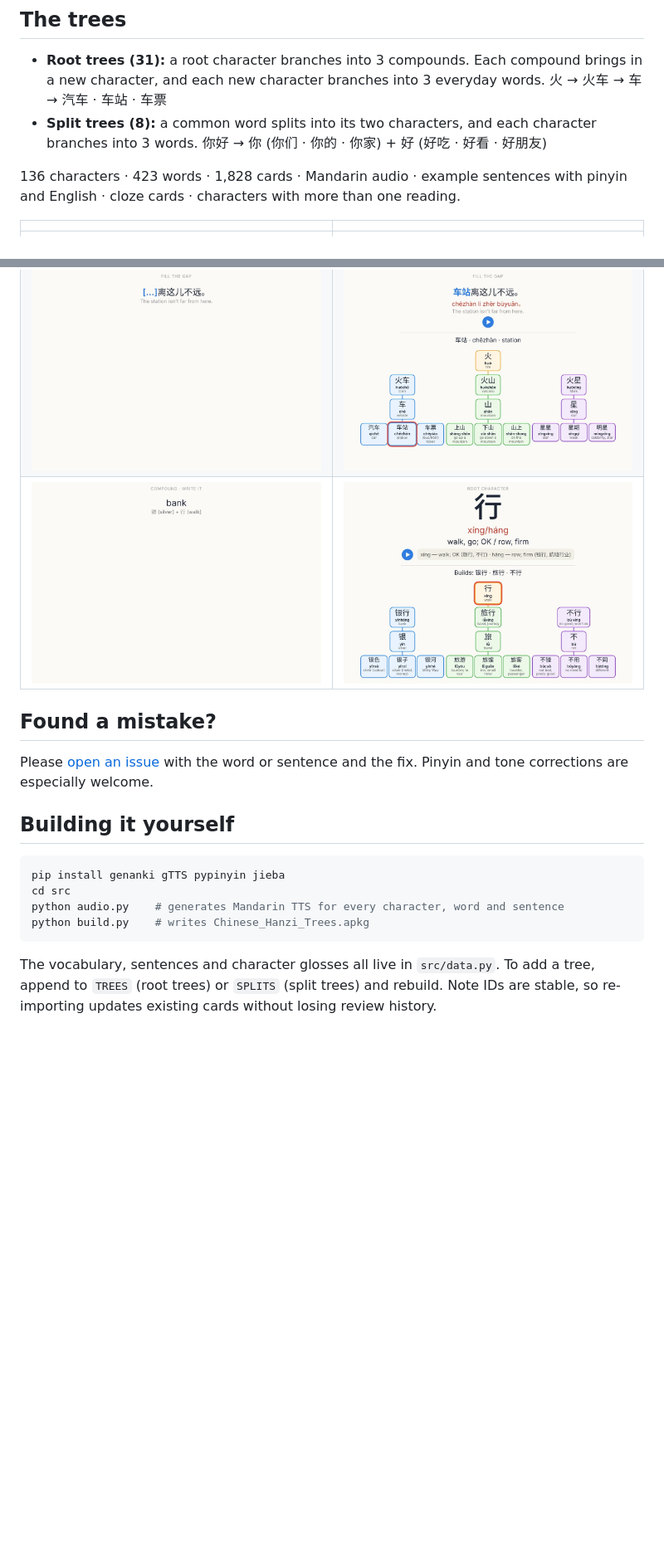
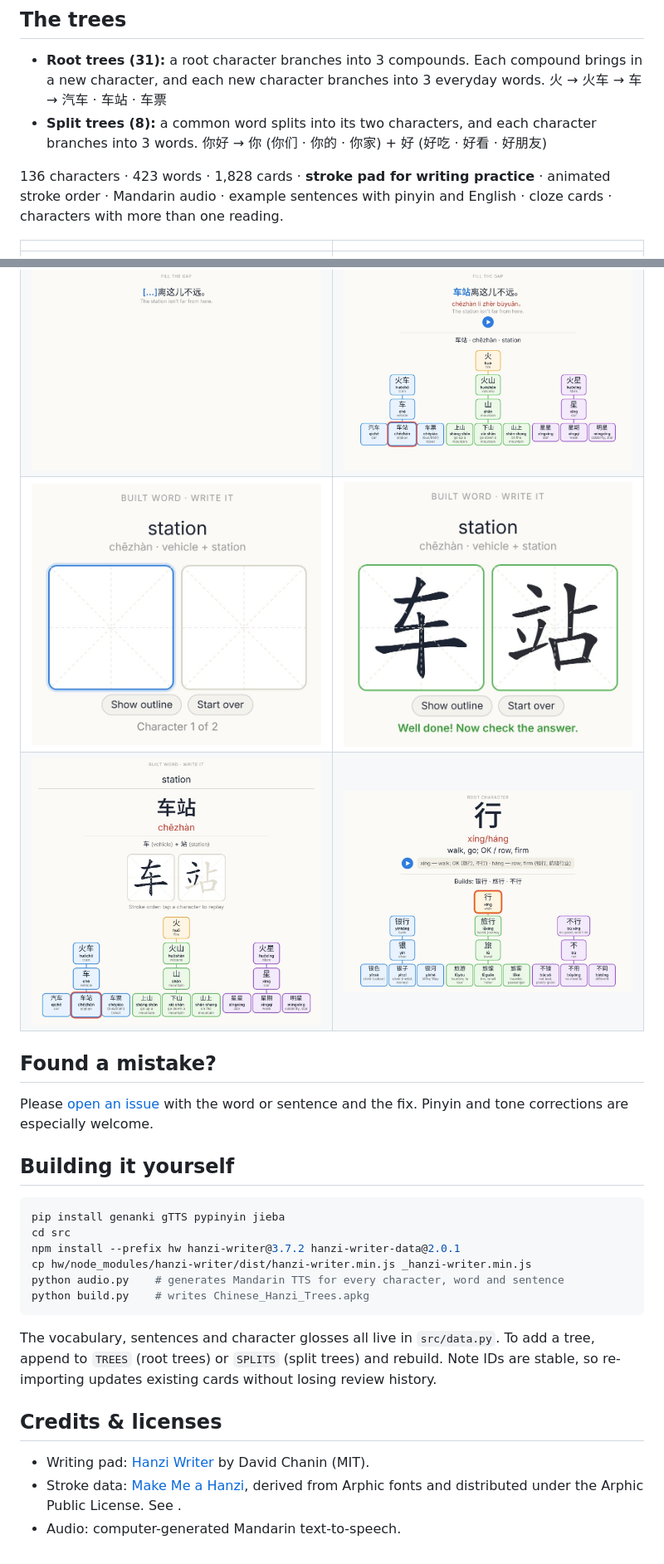
Before and after one commit to aamanlamba/hanzi-trees, a Markdown page: README.md, 2 parts joined by grey strips. Shown at 83% size. Rendered like a GitHub page; pictures changed too: images/09_stroke_pad_blank.jpg (added), images/10_stroke_pad_done.jpg (added), images/11_stroke_order_answer.jpg (added); blank space fills up the shorter version.

````diff
--- a/README.md
+++ b/README.md
@@ -13,13 +13,14 @@ Learn Chinese through **word families**. One character opens a set of words, and
 - **Split trees (8):** a common word splits into its two characters, and each character branches into 3 words.
   你好 → 你 (你们 · 你的 · 你家) + 好 (好吃 · 好看 · 好朋友)
 
-136 characters · 423 words · 1,828 cards · Mandarin audio · example sentences with pinyin and English · cloze cards · characters with more than one reading.
+136 characters · 423 words · 1,828 cards · **stroke pad for writing practice** · animated stroke order · Mandarin audio · example sentences with pinyin and English · cloze cards · characters with more than one reading.
 
 | | |
 |---|---|
 | ![Root character](images/01_root_character.jpg) | ![Split tree](images/04_split_tree.jpg) |
 | ![Cloze](images/05_cloze_front.jpg) | ![Cloze answer](images/06_cloze_back.jpg) |
-| ![Recall](images/07_recall_front.jpg) | ![Two readings](images/08_polyphone.jpg) |
+| ![Stroke pad](images/09_stroke_pad_blank.jpg) | ![Stroke pad done](images/10_stroke_pad_done.jpg) |
+| ![Stroke order on the answer](images/11_stroke_order_answer.jpg) | ![Two readings](images/08_polyphone.jpg) |
 
 ## Found a mistake?
 
@@ -30,8 +31,16 @@ Please [open an issue](../../issues) with the word or sentence and the fix. Piny
 ```bash
 pip install genanki gTTS pypinyin jieba
 cd src
+npm install --prefix hw hanzi-writer@3.7.2 hanzi-writer-data@2.0.1
+cp hw/node_modules/hanzi-writer/dist/hanzi-writer.min.js _hanzi-writer.min.js
 python audio.py    # generates Mandarin TTS for every character, word and sentence
 python build.py    # writes Chinese_Hanzi_Trees.apkg
 ```
 
 The vocabulary, sentences and character glosses all live in `src/data.py`. To add a tree, append to `TREES` (root trees) or `SPLITS` (split trees) and rebuild. Note IDs are stable, so re-importing updates existing cards without losing review history.
+
+## Credits & licenses
+
+- Writing pad: [Hanzi Writer](https://hanziwriter.org) by David Chanin (MIT).
+- Stroke data: [Make Me a Hanzi](https://github.com/skishore/makemeahanzi), derived from Arphic fonts and distributed under the Arphic Public License. See .
+- Audio: computer-generated Mandarin text-to-speech.
````
Also changed, not shown: ankiweb-description.md (+8 -2 lines), 4 other files.
